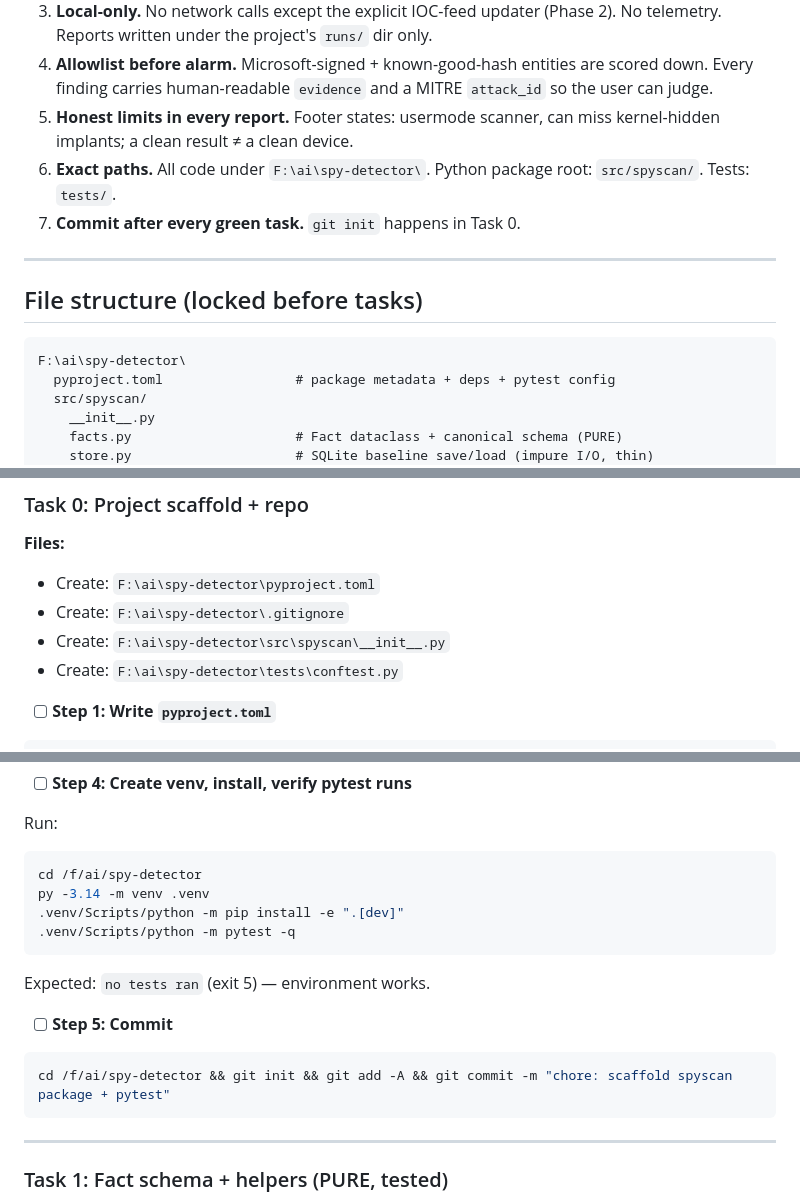
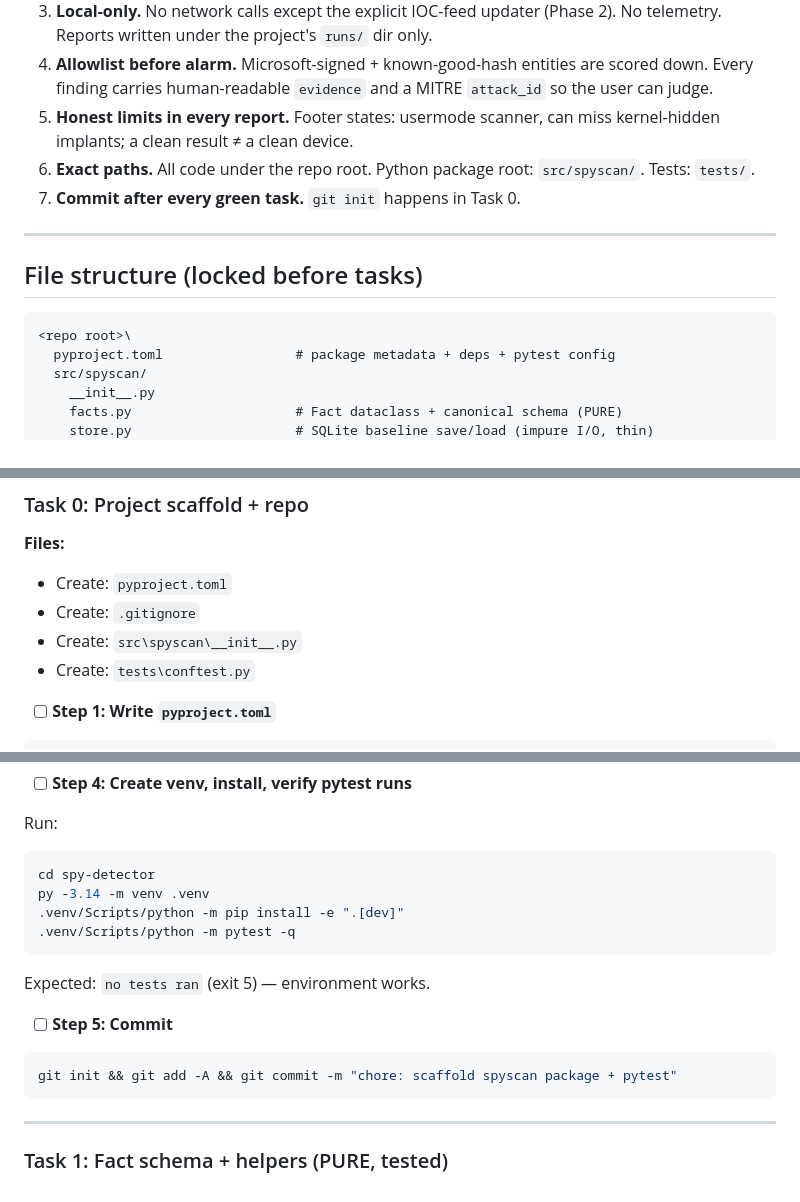
Before and after one commit to NAJEMWEHBE/spyscan, a Markdown page: docs/BUILD-PLAN.md, 3 parts joined by grey strips. GitHub-like rendering.

````diff
--- a/docs/BUILD-PLAN.md
+++ b/docs/BUILD-PLAN.md
@@ -19,7 +19,7 @@
 3. **Local-only.** No network calls except the explicit IOC-feed updater (Phase 2). No telemetry. Reports written under the project's `runs/` dir only.
 4. **Allowlist before alarm.** Microsoft-signed + known-good-hash entities are scored down. Every finding carries human-readable `evidence` and a MITRE `attack_id` so the user can judge.
 5. **Honest limits in every report.** Footer states: usermode scanner, can miss kernel-hidden implants; a clean result ≠ a clean device.
-6. **Exact paths.** All code under `F:\ai\spy-detector\`. Python package root: `src/spyscan/`. Tests: `tests/`.
+6. **Exact paths.** All code under the repo root. Python package root: `src/spyscan/`. Tests: `tests/`.
 7. **Commit after every green task.** `git init` happens in Task 0.
 
 ---
@@ -27,7 +27,7 @@
 ## File structure (locked before tasks)
 
 ```
-F:\ai\spy-detector\
+<repo root>\
   pyproject.toml                 # package metadata + deps + pytest config
   src/spyscan/
     __init__.py
@@ -94,10 +94,10 @@ Outcome: `spyscan baseline` then `spyscan scan` reports NEW autostart entries si
 ### Task 0: Project scaffold + repo
 
 **Files:**
-- Create: `F:\ai\spy-detector\pyproject.toml`
-- Create: `F:\ai\spy-detector\.gitignore`
-- Create: `F:\ai\spy-detector\src\spyscan\__init__.py`
-- Create: `F:\ai\spy-detector\tests\conftest.py`
+- Create: `pyproject.toml`
+- Create: `.gitignore`
+- Create: `src\spyscan\__init__.py`
+- Create: `tests\conftest.py`
 
 - [ ] **Step 1: Write `pyproject.toml`**
 
@@ -154,7 +154,7 @@ sys.path.insert(0, str(Path(__file__).resolve().parents[1] / "src"))
 
 Run:
 ```bash
-cd /f/ai/spy-detector
+cd spy-detector
 py -3.14 -m venv .venv
 .venv/Scripts/python -m pip install -e ".[dev]"
 .venv/Scripts/python -m pytest -q
@@ -164,7 +164,7 @@ Expected: `no tests ran` (exit 5) — environment works.
 - [ ] **Step 5: Commit**
 
 ```bash
-cd /f/ai/spy-detector && git init && git add -A && git commit -m "chore: scaffold spyscan package + pytest"
+git init && git add -A && git commit -m "chore: scaffold spyscan package + pytest"
 ```
 
 ---
````
Also changed, not shown: other parts of docs/BUILD-PLAN.md (+1 -1 lines), README.md (+23 -4 lines), docs/DESIGN-DECISIONS.md (+1 -1 lines).
